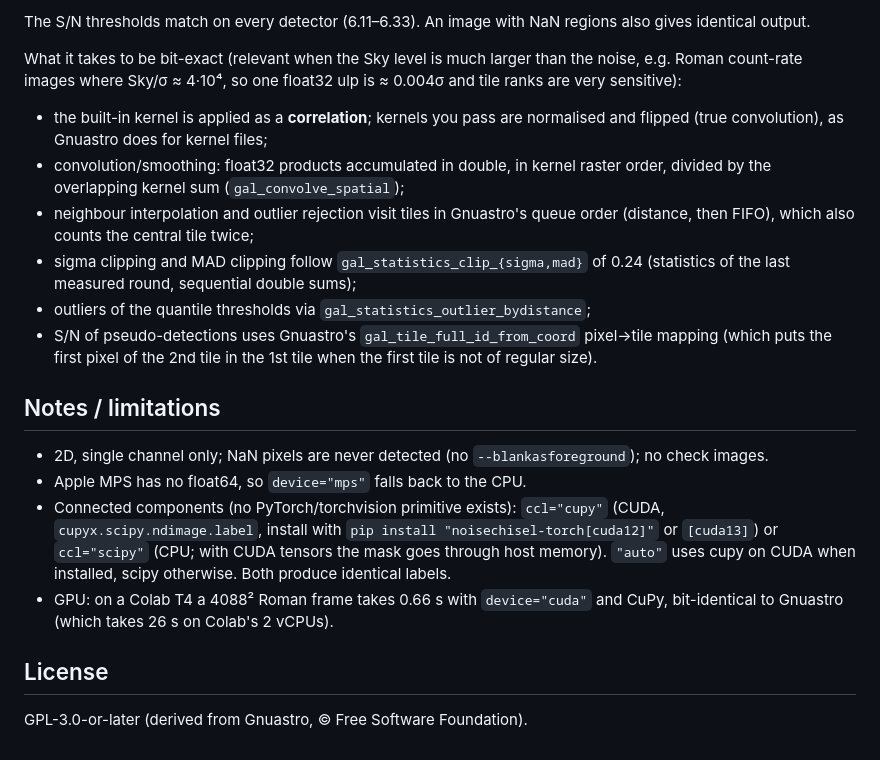
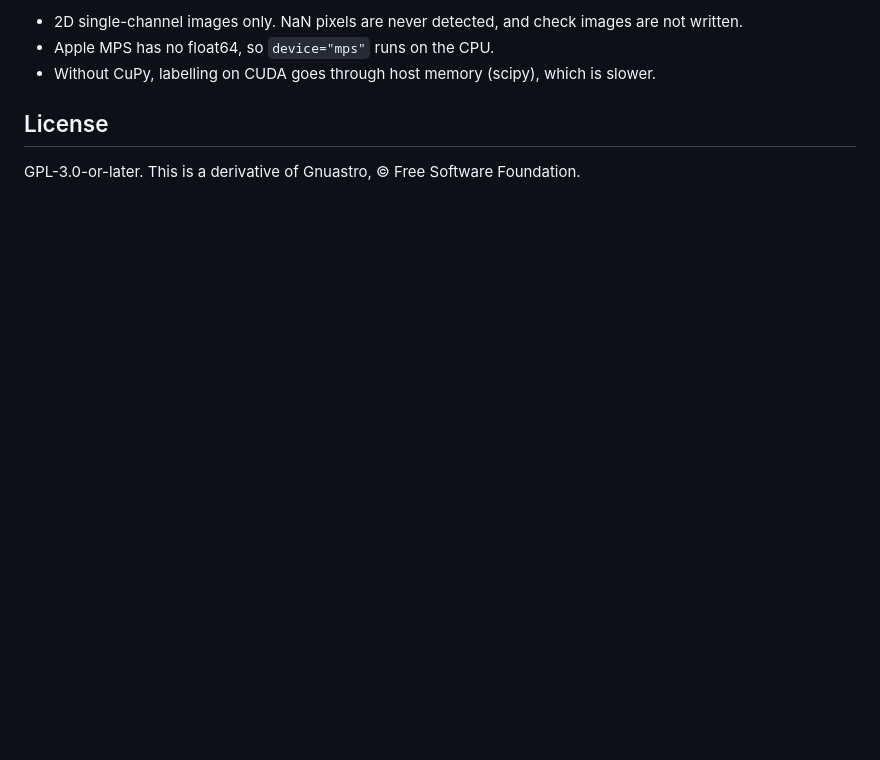
Before and after one commit to PabloMSanAla/noisechisel, a Markdown page: README.md, the part around one of its changes. GitHub-like rendering; blank space fills up the shorter version.

Commit message:
Add PyPI publish workflow, README figures and a shorter README
Co-Authored-By: Claude Opus 5.5 <noreply@anthropic.com>

```diff
--- a/README.md
+++ b/README.md
@@ -87,36 +71,9 @@ default options):
-The S/N thresholds match on every detector (6.11–6.33). An image with NaN
-regions also gives identical output.
-
-What it takes to be bit-exact (relevant when the Sky level is much larger than
-the noise, e.g. Roman count-rate images where Sky/σ ≈ 4·10⁴, so one float32 ulp
-is ≈ 0.004σ and tile ranks are very sensitive):
-
-* the built-in kernel is applied as a **correlation**; kernels you pass are
-  normalised and flipped (true convolution), as Gnuastro does for kernel files;
-* convolution/smoothing: float32 products accumulated in double, in kernel
-  raster order, divided by the overlapping kernel sum (`gal_convolve_spatial`);
-* neighbour interpolation and outlier rejection visit tiles in Gnuastro's queue
-  order (distance, then FIFO), which also counts the central tile twice;
-* sigma clipping and MAD clipping follow `gal_statistics_clip_{sigma,mad}` of
-  0.24 (statistics of the last measured round, sequential double sums);
-* outliers of the quantile thresholds via `gal_statistics_outlier_bydistance`;
-* S/N of pseudo-detections uses Gnuastro's `gal_tile_full_id_from_coord`
-  pixel→tile mapping (which puts the first pixel of the 2nd tile in the 1st
-  tile when the first tile is not of regular size).
-
-## Notes / limitations
-
-* 2D, single channel only; NaN pixels are never detected (no
-  `--blankasforeground`); no check images.
-* Apple MPS has no float64, so `device="mps"` falls back to the CPU.
-* Connected components (no PyTorch/torchvision primitive exists):
-  `ccl="cupy"` (CUDA, `cupyx.scipy.ndimage.label`, install with
-  `pip install "noisechisel-torch[cuda12]"` or `[cuda13]`) or `ccl="scipy"`
-  (CPU; with CUDA tensors the mask goes through host memory).  `"auto"` uses
-  cupy on CUDA when installed, scipy otherwise.  Both produce identical labels.
-* GPU: on a Colab T4 a 4088² Roman frame takes 0.66 s with `device="cuda"`
-  and CuPy, bit-identical to Gnuastro (which takes 26 s on Colab's 2 vCPUs).
+* 2D single-channel images only. NaN pixels are never detected, and check
+  images are not written.
+* Apple MPS has no float64, so `device="mps"` runs on the CPU.
+* Without CuPy, labelling on CUDA goes through host memory (scipy), which is
+  slower.
 
 ## License
 
-GPL-3.0-or-later (derived from Gnuastro, © Free Software Foundation).
+GPL-3.0-or-later. This is a derivative of Gnuastro, © Free Software Foundation.
```
Also changed, not shown: other parts of README.md (+49 -65 lines), docs/images/comparison.png (added), docs/images/performance.png (added), 2 other files.
